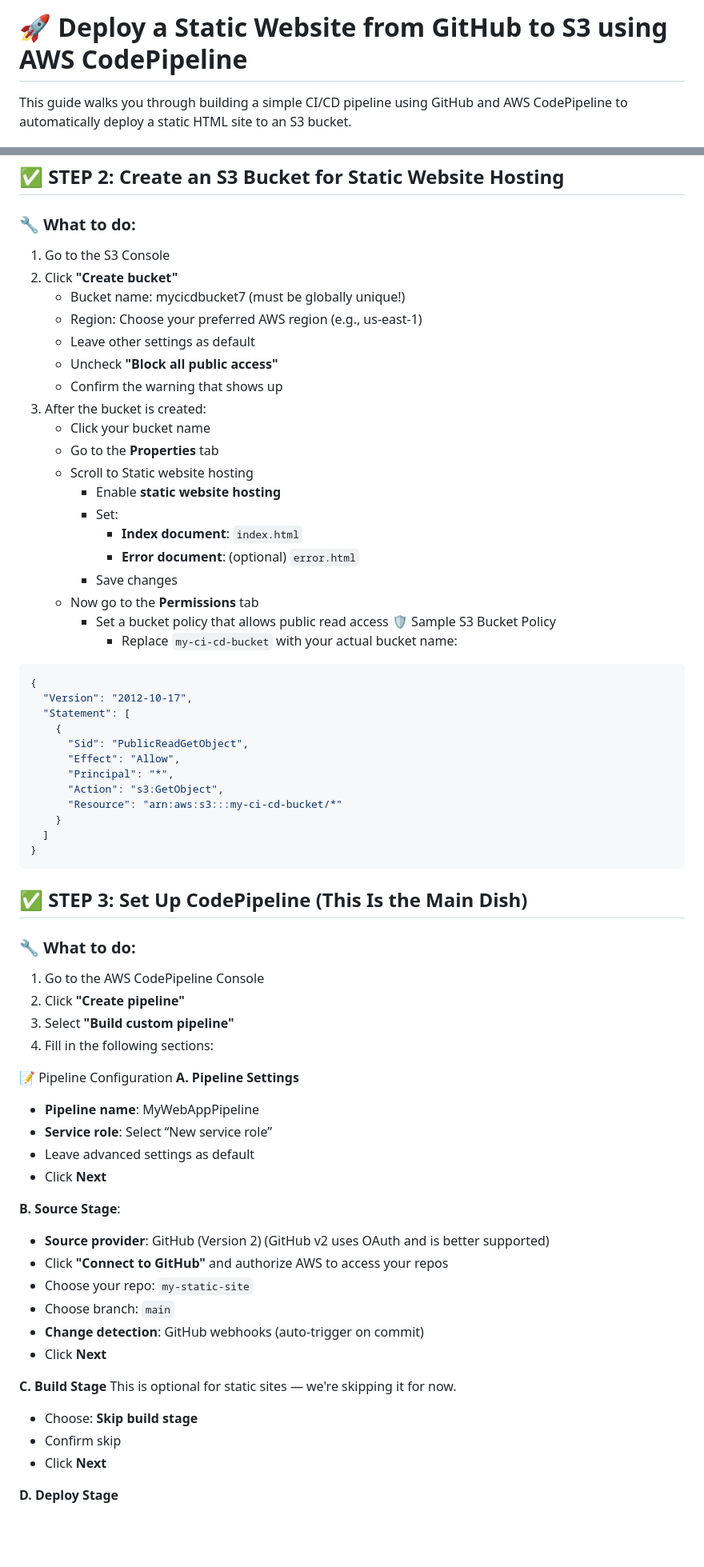
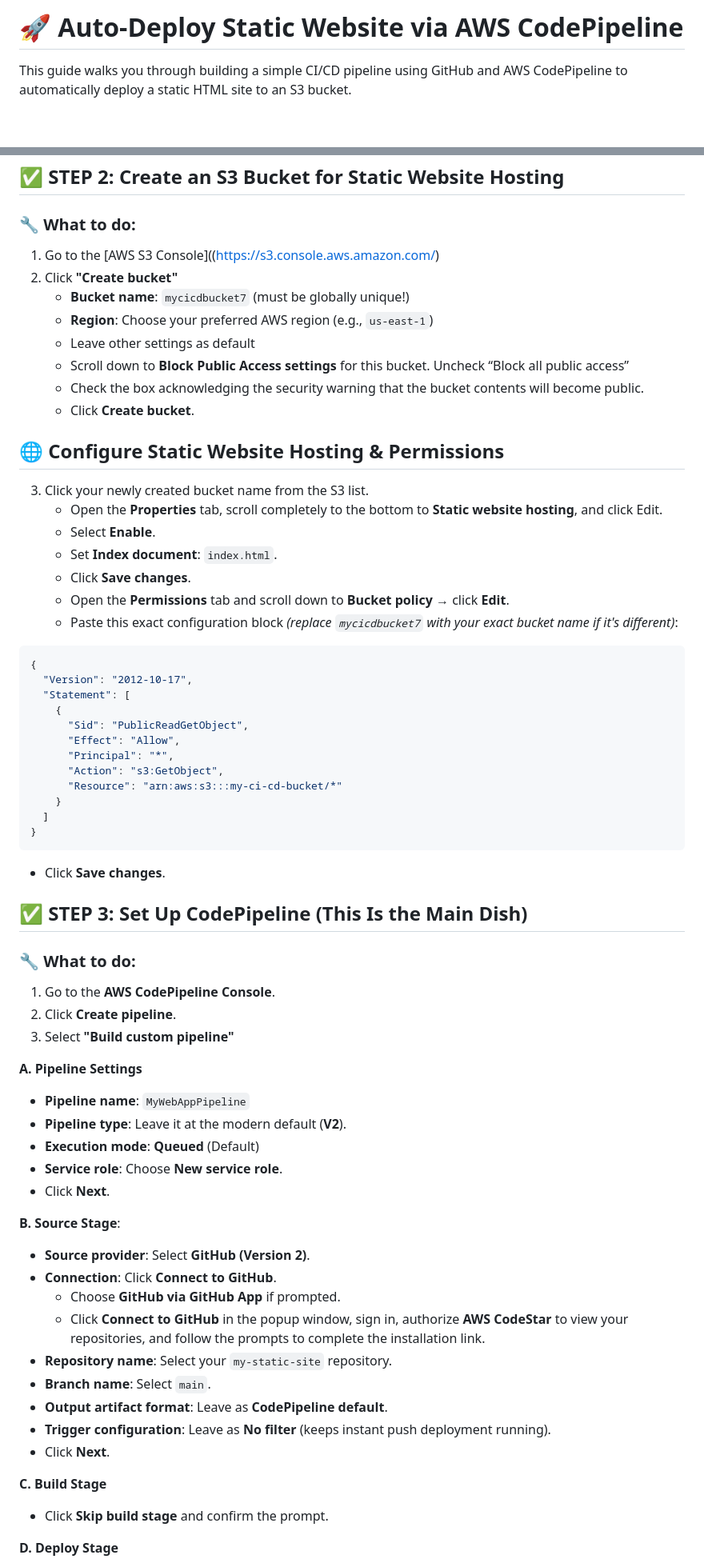
Before and after one commit to ARREYETTA14/my-static-site-AWS-CI-CD, a Markdown page: README.md, 2 parts joined by grey strips. Shown at 80% size. Drawn GitHub-style; blank space fills up the shorter version.

````diff
--- a/README.md
+++ b/README.md
@@ -1,4 +1,4 @@
-# 🚀 Deploy a Static Website from GitHub to S3 using AWS CodePipeline
+# 🚀 Auto-Deploy Static Website via AWS CodePipeline
 
 This guide walks you through building a simple CI/CD pipeline using GitHub and AWS CodePipeline to automatically deploy a static HTML site to an S3 bucket.
 
@@ -24,26 +24,23 @@ This guide walks you through building a simple CI/CD pipeline using GitHub and A
 
 ## ✅ STEP 2: Create an S3 Bucket for Static Website Hosting
 ### 🔧 What to do:
-1. Go to the S3 Console
+1. Go to the [AWS S3 Console]((https://s3.console.aws.amazon.com/)
 2. Click **"Create bucket"**
-    - Bucket name: mycicdbucket7 (must be globally unique!)
-    - Region: Choose your preferred AWS region (e.g., us-east-1)
+    - **Bucket name**: ``mycicdbucket7`` (must be globally unique!)
+    - **Region**: Choose your preferred AWS region (e.g., ``us-east-1``)
     - Leave other settings as default
-    - Uncheck **"Block all public access"**
-    - Confirm the warning that shows up
-3. After the bucket is created:
-    - Click your bucket name
-    - Go to the **Properties** tab
-    - Scroll to Static website hosting
-      - Enable **static website hosting**
-      - Set:
-          - **Index document**: ```index.html```
-          - **Error document**: (optional) ```error.html```
-      - Save changes
-    - Now go to the **Permissions** tab
-      - Set a bucket policy that allows public read access
-        🛡️ Sample S3 Bucket Policy
-        - Replace ```my-ci-cd-bucket``` with your actual bucket name:
+    - Scroll down to **Block Public Access settings** for this bucket. Uncheck “Block all public access”
+    - Check the box acknowledging the security warning that the bucket contents will become public.
+    - Click **Create bucket**.
+
+## 🌐 Configure Static Website Hosting & Permissions
+3. Click your newly created bucket name from the S3 list.
+    - Open the **Properties** tab, scroll completely to the bottom to **Static website hosting**, and click Edit.
+    - Select **Enable**.
+    - Set **Index document**: ``index.html``.
+    - Click **Save changes**.
+    - Open the **Permissions** tab and scroll down to **Bucket policy** → click **Edit**.
+    - Paste this exact configuration block *(replace ``mycicdbucket7`` with your exact bucket name if it's different)*:
 ```json
 {
   "Version": "2012-10-17",
@@ -58,33 +55,33 @@ This guide walks you through building a simple CI/CD pipeline using GitHub and A
   ]
 }
 ```
+   - Click **Save changes**.
 
 ## ✅ STEP 3: Set Up CodePipeline (This Is the Main Dish)
 ### 🔧 What to do:
-1. Go to the AWS CodePipeline Console
-2. Click **"Create pipeline"**
+1. Go to the **AWS CodePipeline Console**.
+2. Click **Create pipeline**.
 3. Select **"Build custom pipeline"**
-4. Fill in the following sections:
 
-📝 Pipeline Configuration
 **A. Pipeline Settings**
- - **Pipeline name**: MyWebAppPipeline
- - **Service role**: Select “New service role”
- - Leave advanced settings as default
- - Click **Next**
+ - **Pipeline name**: ``MyWebAppPipeline``
+ - **Pipeline type**: Leave it at the modern default (**V2**).
+ - **Execution mode**: **Queued** (Default)
+ - **Service role**: Choose **New service role**.
+ - Click **Next**.
 
 **B. Source Stage**:
-- **Source provider**: GitHub (Version 2) (GitHub v2 uses OAuth and is better supported)
-- Click **"Connect to GitHub"** and authorize AWS to access your repos
-- Choose your repo: ```my-static-site```
-- Choose branch: ```main```
-- **Change detection**: GitHub webhooks (auto-trigger on commit)
-- Click **Next**
+- **Source provider**: Select **GitHub (Version 2)**.
+- **Connection**: Click **Connect to GitHub**.
+   - Choose **GitHub via GitHub App** if prompted.
+   - Click **Connect to GitHub** in the popup window, sign in, authorize **AWS CodeStar** to view your repositories, and follow the prompts to complete the installation link.
+- **Repository name**: Select your ``my-static-site`` repository.
+- **Branch name**: Select ``main``.
+- **Output artifact format**: Leave as **CodePipeline default**.
+- **Trigger configuration**: Leave as **No filter** (keeps instant push deployment running).
+- Click **Next**.
 
 **C. Build Stage**
-This is optional for static sites — we're skipping it for now.
-- Choose: **Skip build stage**
-- Confirm skip
-- Click **Next**
+- Click **Skip build stage** and confirm the prompt.
 
 **D. Deploy Stage**
````
Also changed, not shown: other parts of README.md (+12 -20 lines).
